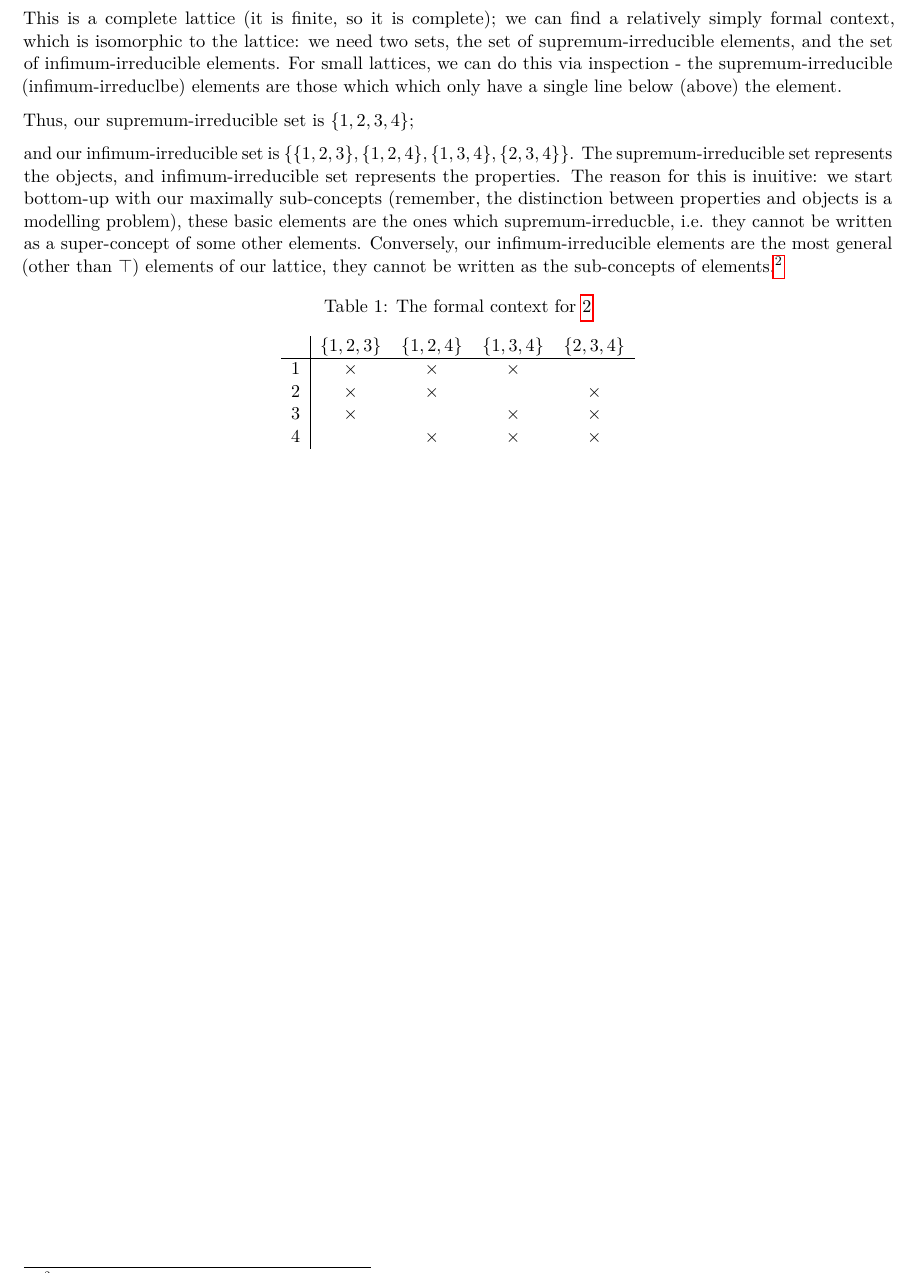
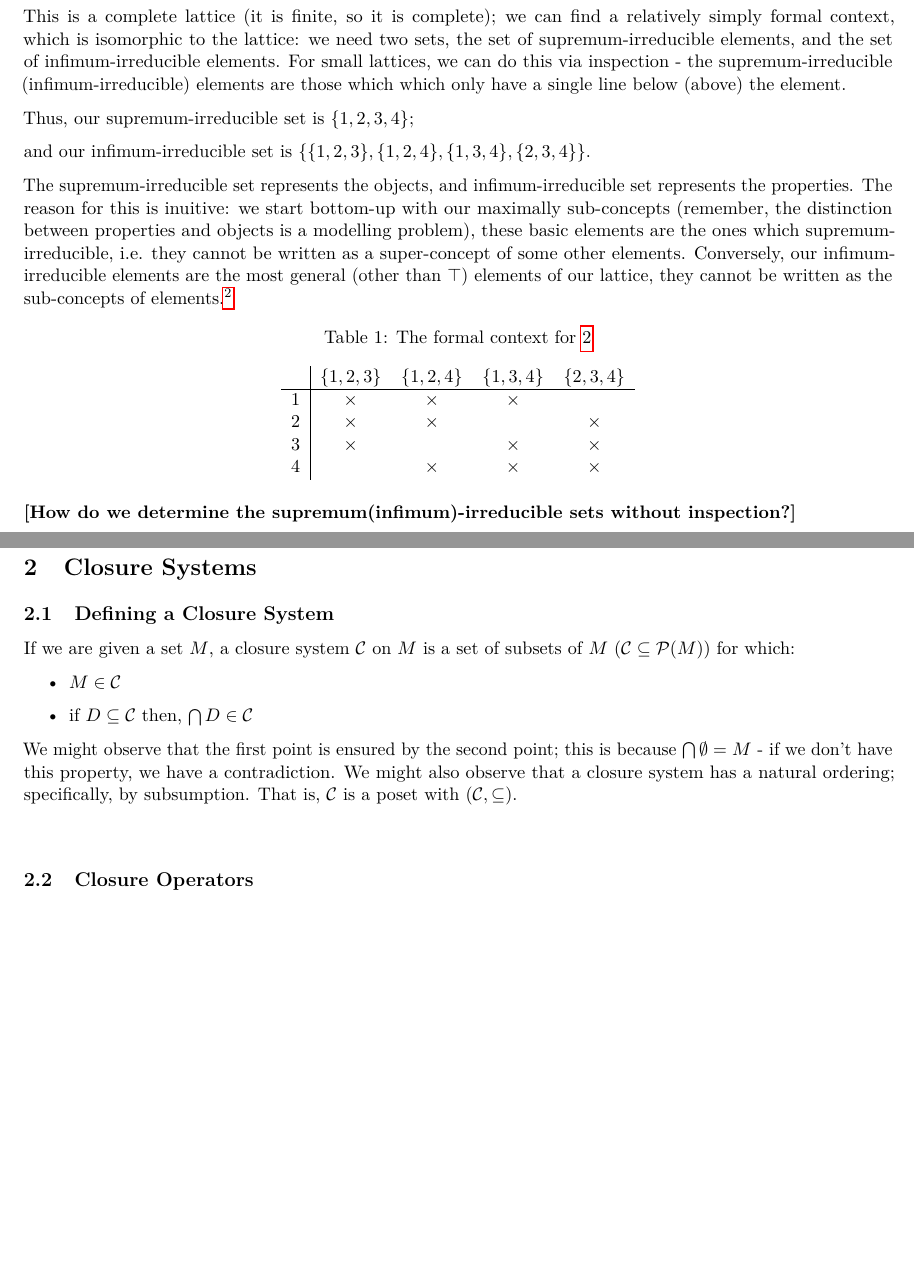
Before and after one commit to lucascarrr/FCA-Notes, a LaTeX document (main.tex, which reads Chapter1.tex, Chapter2.tex): part of page 5 of 5 before the commit and two parts of pages 5 and 6 of 6 after it, the two joined at a grey line, cut so that both start at the same text, the shorter picture padded with empty space. Compiled offline with pdfLaTeX.

Commit message:
Closure Systems

```diff
--- a/Chapter1.tex
+++ b/Chapter1.tex
@@ -195,11 +195,13 @@ The second part of the basic theorem tells us that every complete lattice is \te
     \end{figure}
 \end{example}
 
-This is a complete lattice (it is finite, so it is complete); we can find a relatively simply formal context, which is isomorphic to the lattice: we need two sets, the set of supremum-irreducible elements, and the set of infimum-irreducible elements. For small lattices, we can do this via inspection - the supremum-irreducible (infimum-irreduclbe) elements are those which which only have a single line below (above) the element.
+This is a complete lattice (it is finite, so it is complete); we can find a relatively simply formal context, which is isomorphic to the lattice: we need two sets, the set of supremum-irreducible elements, and the set of infimum-irreducible elements. For small lattices, we can do this via inspection - the supremum-irreducible (infimum-irreducible) elements are those which which only have a single line below (above) the element.
 
 Thus, our supremum-irreducible set is $\{1,2,3,4\}$;
 
-and our infimum-irreducible set is $\{\{1,2,3\}, \{1,2,4\}, \{1,3,4\}, \{2,3,4\}\}$. The supremum-irreducible set represents the objects, and infimum-irreducible set represents the properties. The reason for this is inuitive: we start bottom-up with our maximally sub-concepts (remember, the distinction between properties and objects is a modelling problem), these basic elements are the ones which supremum-irreducble, i.e. they cannot be written as a super-concept of some other elements. Conversely, our infimum-irreducible elements are the most general (other than $\top$) elements of our lattice, they cannot be written as the sub-concepts of elements.\footnote{We can of course write a  infimum-irreducible element $e$ as $e \lor \top$, but this is not useful.}
+and our infimum-irreducible set is $\{\{1,2,3\}, \{1,2,4\}, \{1,3,4\}, \{2,3,4\}\}$.
+
+The supremum-irreducible set represents the objects, and infimum-irreducible set represents the properties. The reason for this is inuitive: we start bottom-up with our maximally sub-concepts (remember, the distinction between properties and objects is a modelling problem), these basic elements are the ones which supremum-irreducible, i.e. they cannot be written as a super-concept of some other elements. Conversely, our infimum-irreducible elements are the most general (other than $\top$) elements of our lattice, they cannot be written as the sub-concepts of elements.\footnote{We can of course write a  infimum-irreducible element $e$ as $e \lor \top$, but this is not useful.}
 
 \begin{table}[h]
     \centering
@@ -212,3 +214,5 @@ and our infimum-irreducible set is $\{\{1,2,3\}, \{1,2,4\}, \{1,3,4\}, \{2,3,4\}
         $4$ & & $\times$ & $\times$ & $\times$
     \end{tabular}
 \end{table}
+
+\textbf{[How do we determine the supremum(infimum)-irreducible sets without inspection?]}
--- /dev/null
+++ b/Chapter2.tex
@@ -0,0 +1,17 @@
+\section{Closure Systems}
+\label{sec:Closure_Systems}
+
+\subsection{Defining a Closure System}
+\label{subsec:Closure_Systems-Defining_a_Closure_System}
+
+If we are given a set $M$, a closure system $\calC$ on $M$ is a set of subsets of $M$ ($\calC \subseteq \mathcal{P}(M)$) for which:
+
+\begin{itemize}
+    \item $M \in \calC$
+    \item if $D\subseteq \calC$ then, $\bigcap D \in \calC$
+\end{itemize}
+
+We might observe that the first point is ensured by the second point; this is because $\bigcap \emptyset = M$ - if we don't have this property, we have a contradiction. We might also observe that a closure system has a natural ordering; specifically, by subsumption. That is, $\calC$ is a poset with $(\calC, \subseteq)$.
+
+\subsection{Closure Operators}
+\label{subsec:Closure_Systems-Closure_Operators}
--- a/main.tex
+++ b/main.tex
@@ -85,5 +85,6 @@
 \tableofcontents
 \newpage
 \include{Chapter1}
+\include{Chapter2}
 
 \end{document}
```
Also changed, not shown: main.pdf, 1 other file.
